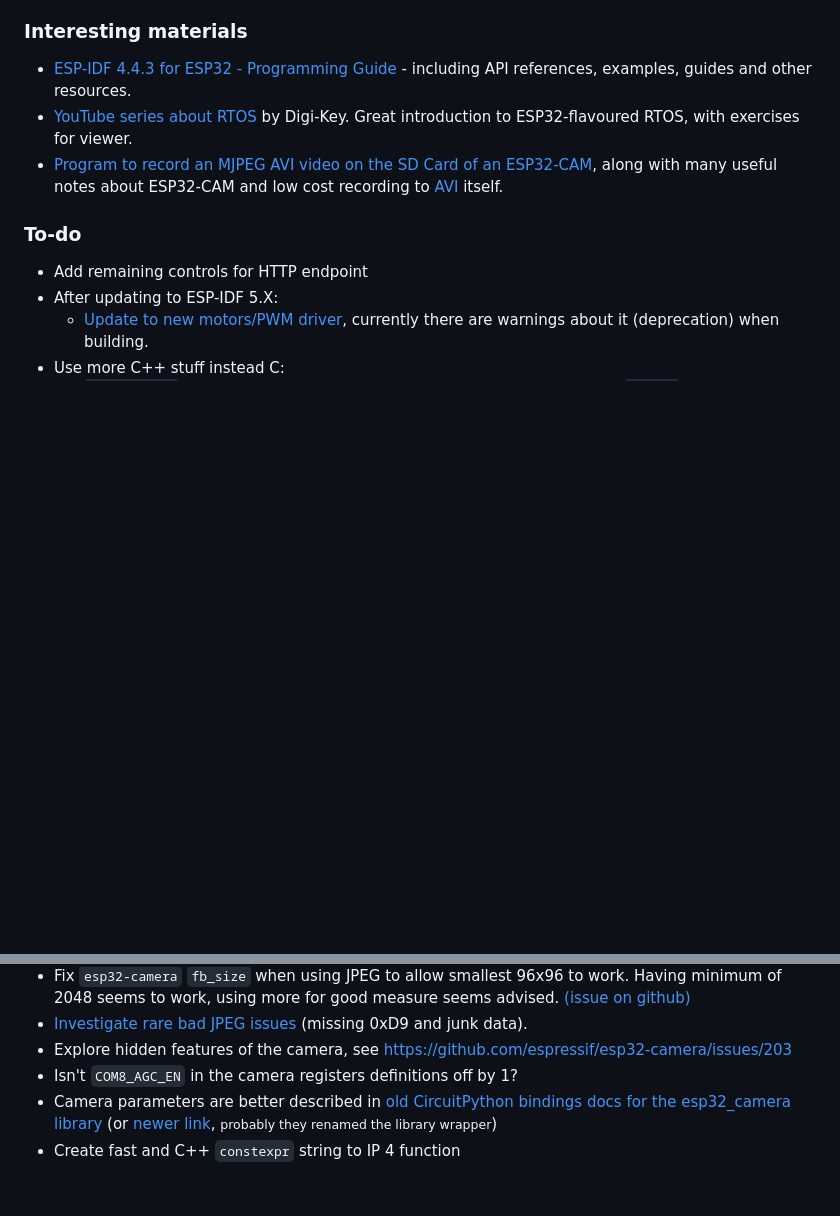
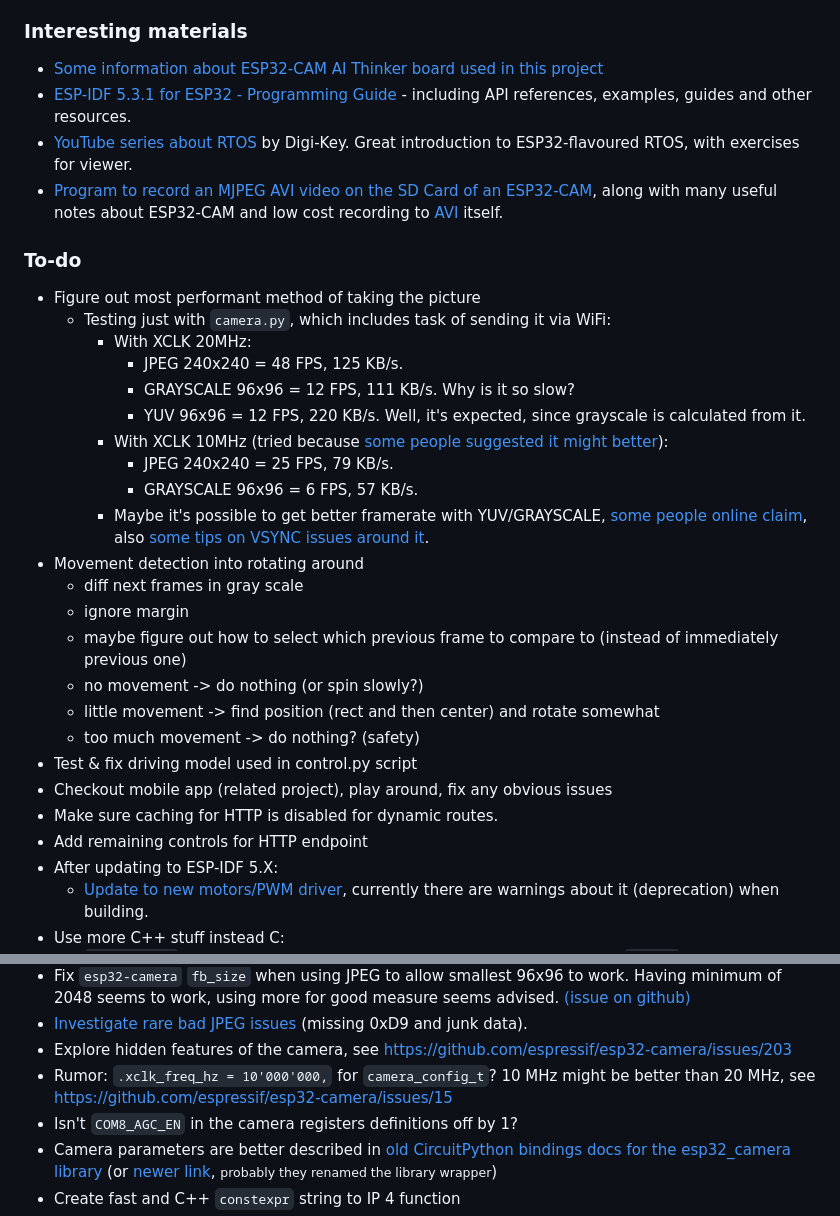
Before and after one commit to AgainPsychoX/YellowToyCar, a Markdown page: README.md, 2 parts joined by grey strips. Rendered like a GitHub page; blank space fills up the shorter version.

Commit message:
chore: update README

```diff
--- a/README.md
+++ b/README.md
@@ -404,7 +404,8 @@ Controls:
 
 ### Interesting materials
 
-* [ESP-IDF 4.4.3 for ESP32 - Programming Guide](https://docs.espressif.com/projects/esp-idf/en/v4.4.3/esp32/index.html) - including API references, examples, guides and other resources.
+* [Some information about ESP32-CAM AI Thinker board used in this project](https://github.com/raphaelbs/esp32-cam-ai-thinker/)
+* [ESP-IDF 5.3.1 for ESP32 - Programming Guide](https://docs.espressif.com/projects/esp-idf/en/v5.3.1/esp32/index.html) - including API references, examples, guides and other resources.
 * [YouTube series about RTOS](https://www.youtube.com/watch?v=F321087yYy4&list=PLEBQazB0HUyQ4hAPU1cJED6t3DU0h34bz) by Digi-Key. Great introduction to ESP32-flavoured RTOS, with exercises for viewer.
 * [Program to record an MJPEG AVI video on the SD Card of an ESP32-CAM](https://github.com/jameszah/ESP32-CAM-Video-Recorder), along with many useful notes about ESP32-CAM and low cost recording to [AVI](https://learn.microsoft.com/en-us/windows/win32/directshow/avi-riff-file-reference) itself.
 
@@ -412,6 +413,26 @@ Controls:
 
 ### To-do
 
++ Figure out most performant method of taking the picture
+	+ Testing just with `camera.py`, which includes task of sending it via WiFi:
+		+ With XCLK 20MHz:
+			+ JPEG 240x240 = 48 FPS, 125 KB/s.
+			+ GRAYSCALE 96x96 = 12 FPS, 111 KB/s. Why is it so slow?
+			+ YUV 96x96 = 12 FPS, 220 KB/s. Well, it's expected, since grayscale is calculated from it.
+		+ With XCLK 10MHz (tried because [some people suggested it might better](https://github.com/espressif/esp32-camera/issues/15)):
+			+ JPEG 240x240 = 25 FPS, 79 KB/s.
+			+ GRAYSCALE 96x96 = 6 FPS, 57 KB/s.
+		+ Maybe it's possible to get better framerate with YUV/GRAYSCALE, [some people online claim](https://github.com/espressif/esp32-camera/issues/140), also [some tips on VSYNC issues around it](https://github.com/espressif/esp32-camera/issues/99).
++ Movement detection into rotating around
+	+ diff next frames in gray scale
+	+ ignore margin
+	+ maybe figure out how to select which previous frame to compare to (instead of immediately previous one)
+	+ no movement -> do nothing (or spin slowly?)
+	+ little movement -> find position (rect and then center) and rotate somewhat
+	+ too much movement -> do nothing? (safety)
++ Test & fix driving model used in control.py script
++ Checkout mobile app (related project), play around, fix any obvious issues
++ Make sure caching for HTTP is disabled for dynamic routes.
 + Add remaining controls for HTTP endpoint
 + After updating to ESP-IDF 5.X:
 	+ [Update to new motors/PWM driver](https://docs.espressif.com/projects/esp-idf/en/v5.0.7/esp32/migration-guides/release-5.x/peripherals.html#mcpwm), currently there are warnings about it (deprecation) when building.
@@ -453,6 +474,7 @@ Controls:
 + Fix `esp32-camera` `fb_size` when using JPEG to allow smallest 96x96 to work. Having minimum of 2048 seems to work, using more for good measure seems advised. [(issue on github)](https://github.com/espressif/esp32-camera/issues/436)
 + [Investigate rare bad JPEG issues](https://github.com/espressif/esp32-camera/issues/162) (missing 0xD9 and junk data).
 + Explore hidden features of the camera, see https://github.com/espressif/esp32-camera/issues/203
++ Rumor: `.xclk_freq_hz = 10'000'000,` for `camera_config_t`? 10 MHz might be better than 20 MHz, see https://github.com/espressif/esp32-camera/issues/15
 + Isn't `COM8_AGC_EN` in the camera registers definitions off by 1?
 + Camera parameters are better described in [old CircuitPython bindings docs for the esp32_camera library](https://web.archive.org/web/20221006004020/https://docs.circuitpython.org/en/latest/shared-bindings/esp32_camera/index.html) (or [newer link](https://docs.circuitpython.org/en/8.2.x/shared-bindings/espcamera/index.html), <small>probably they renamed the library wrapper</small>)
 + Create fast and C++ `constexpr` string to IP 4 function
```
Also changed, not shown: other parts of README.md (+1 -1 lines).
